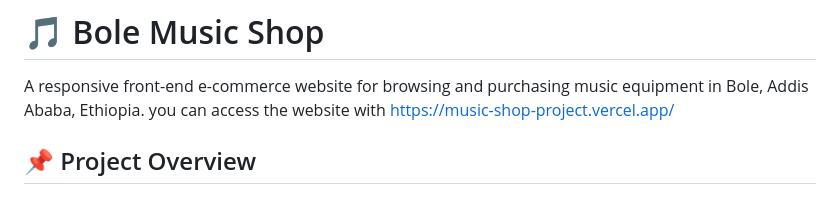
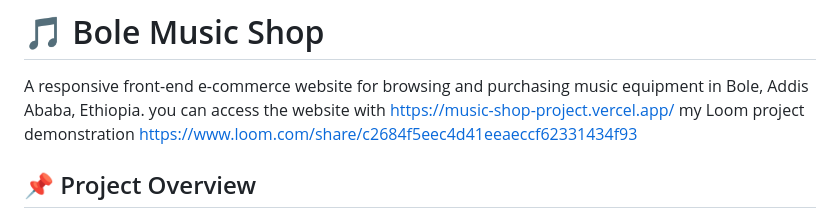
Before and after one commit to Elizabethdebebe1234/Music-shop-project, a Markdown page: readme.md, the part around the change. GitHub-like rendering.

Commit message:
Add Loom project demonstration link to README
Added a link to the Loom project demonstration.

```diff
--- a/readme.md
+++ b/readme.md
@@ -2,6 +2,7 @@
 
 A responsive front-end e-commerce website for browsing and purchasing music equipment in Bole, Addis Ababa, Ethiopia.
 you can access the website with https://music-shop-project.vercel.app/
+my Loom project demonstration  https://www.loom.com/share/c2684f5eec4d41eeaeccf62331434f93
 
 ## 📌 Project Overview
 
```
